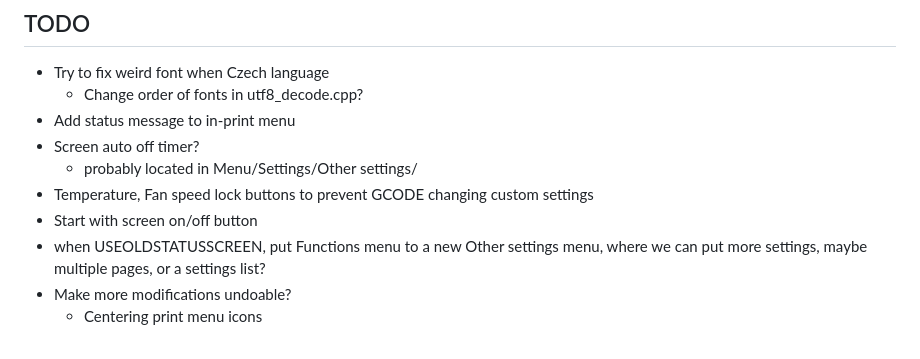
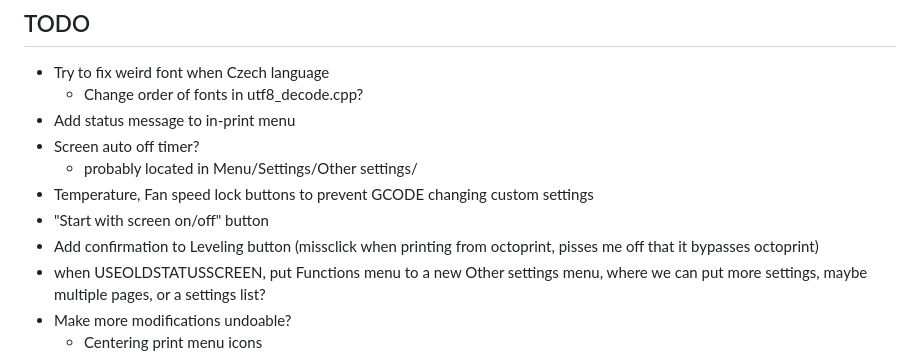
Before and after one commit to JustLeader69420/mmx-marlin-custom, a Markdown page: README.md, the part around the change. GitHub-like rendering.

```diff
--- a/README.md
+++ b/README.md
@@ -83,7 +83,8 @@ These are my edits of the MMX firmware, enjoy.
  - Screen auto off timer?
    - probably located in Menu/Settings/Other settings/
  - Temperature, Fan speed lock buttons to prevent GCODE changing custom settings
- - Start with screen on/off button
+ - "Start with screen on/off" button
+ - Add confirmation to Leveling button (missclick when printing from octoprint, pisses me off that it bypasses octoprint)
  - when USEOLDSTATUSSCREEN, put Functions menu to a new Other settings menu, where we can put more settings, maybe multiple pages, or a settings list?
  - Make more modifications undoable?
    - Centering print menu icons
```
